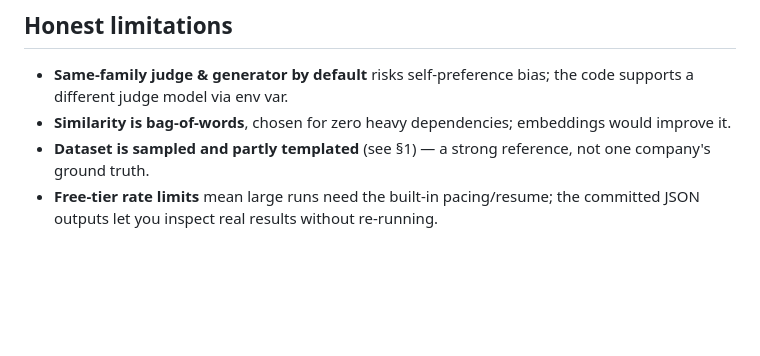
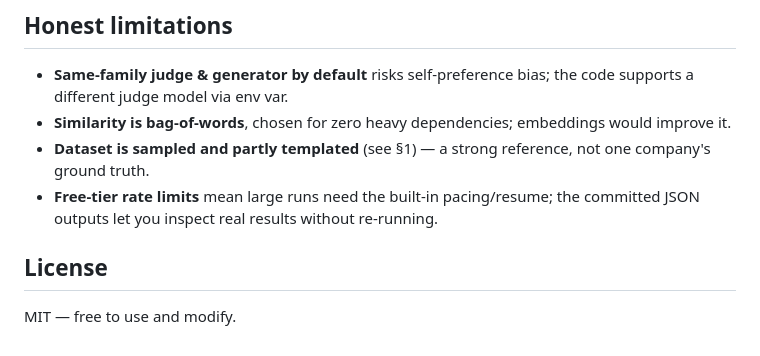
Before and after one commit to JaiAdithya2004/replyn, a Markdown page: README.md, the part around the change. Rendered like a GitHub page; blank space fills up the shorter version.

Commit message:
Add license note to README

```diff
--- a/README.md
+++ b/README.md
@@ -300,3 +300,7 @@ retrieval idea, so the thing that's measured is the thing that ships.
   company's ground truth.
 - **Free-tier rate limits** mean large runs need the built-in pacing/resume; the
   committed JSON outputs let you inspect real results without re-running.
+
+## License
+
+MIT — free to use and modify.
```
